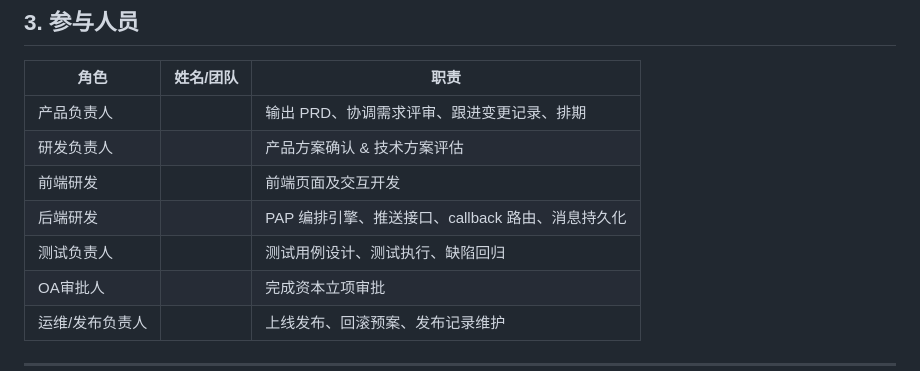
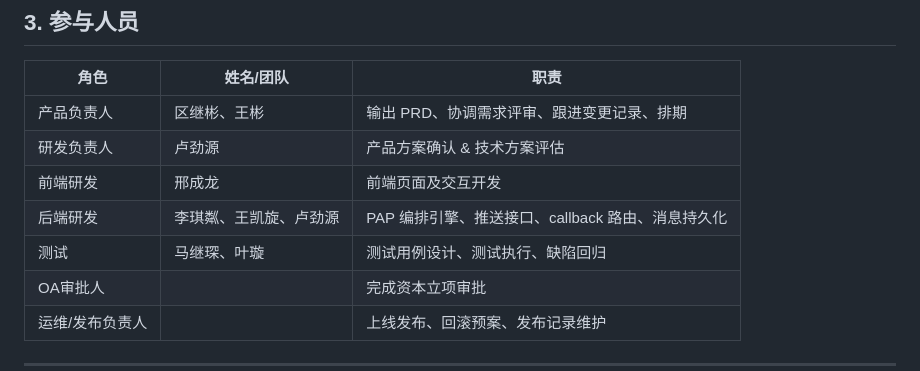
Before and after one commit to PerfectKO-wb/Doraemon-prototype, a Markdown page: D系统3.0相关文档（PAP）/PAP立项PRD.md, the part around the change. Rendered like a GitHub page.

Commit message:
docs(prd): fill in team members for PAP project
Co-authored-by: Cursor <cursoragent@cursor.com>

```diff
--- a/D系统3.0相关文档（PAP）/PAP立项PRD.md
+++ b/D系统3.0相关文档（PAP）/PAP立项PRD.md
@@ -85,11 +85,11 @@ PAP 针对不同岗位提供专属视图，各视图共享同一套任务分派
 
 | 角色 | 姓名/团队 | 职责 |
 |---|---|---|
-| 产品负责人 | | 输出 PRD、协调需求评审、跟进变更记录、排期 |
-| 研发负责人 | | 产品方案确认 & 技术方案评估 |
-| 前端研发 | | 前端页面及交互开发 |
-| 后端研发 | | PAP 编排引擎、推送接口、callback 路由、消息持久化 |
-| 测试负责人 | | 测试用例设计、测试执行、缺陷回归 |
+| 产品负责人 | 区继彬、王彬 | 输出 PRD、协调需求评审、跟进变更记录、排期 |
+| 研发负责人 | 卢劲源 | 产品方案确认 & 技术方案评估 |
+| 前端研发 | 邢成龙 | 前端页面及交互开发 |
+| 后端研发 | 李琪粼、王凯旋、卢劲源 | PAP 编排引擎、推送接口、callback 路由、消息持久化 |
+| 测试 | 马继琛、叶璇 | 测试用例设计、测试执行、缺陷回归 |
 | OA审批人 | | 完成资本立项审批 |
 | 运维/发布负责人 | | 上线发布、回滚预案、发布记录维护 |
 
```
